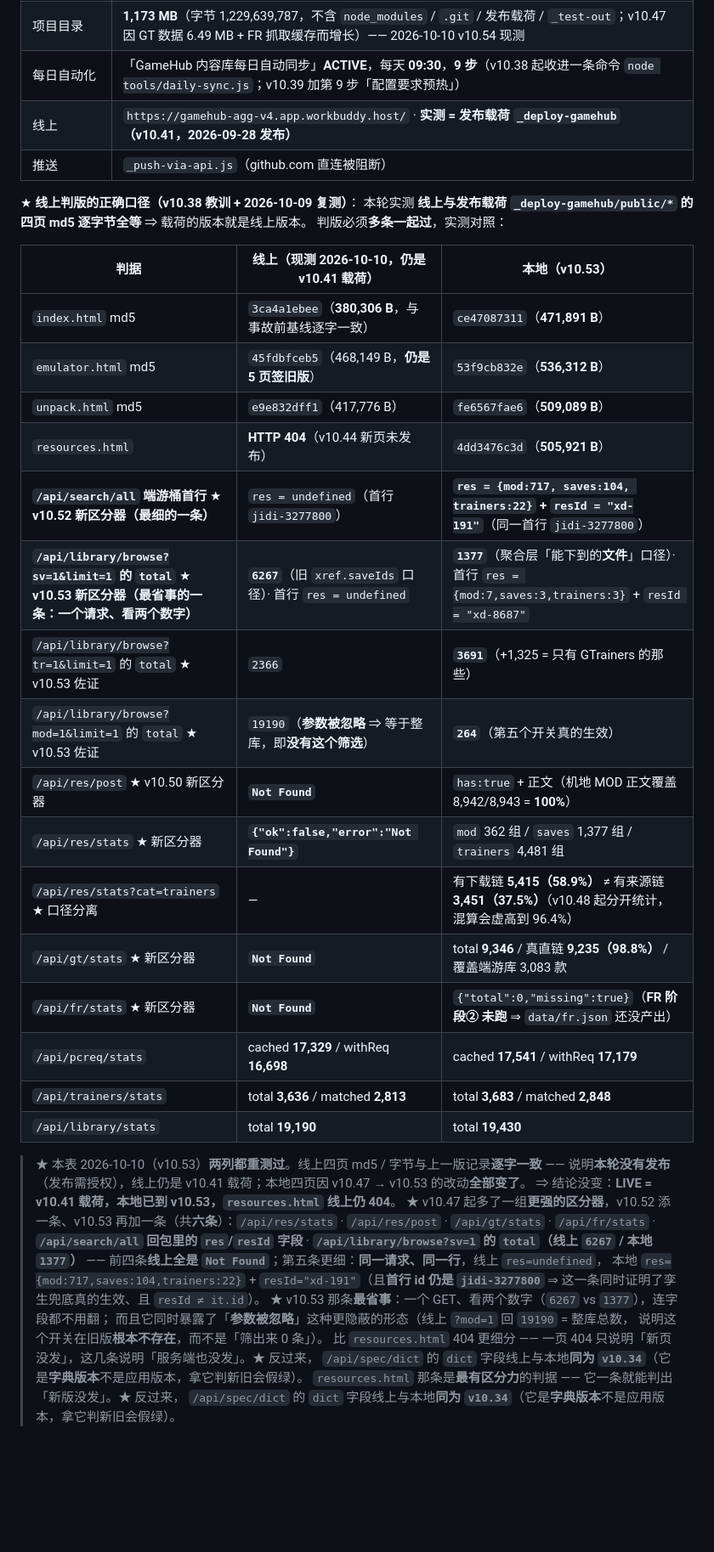
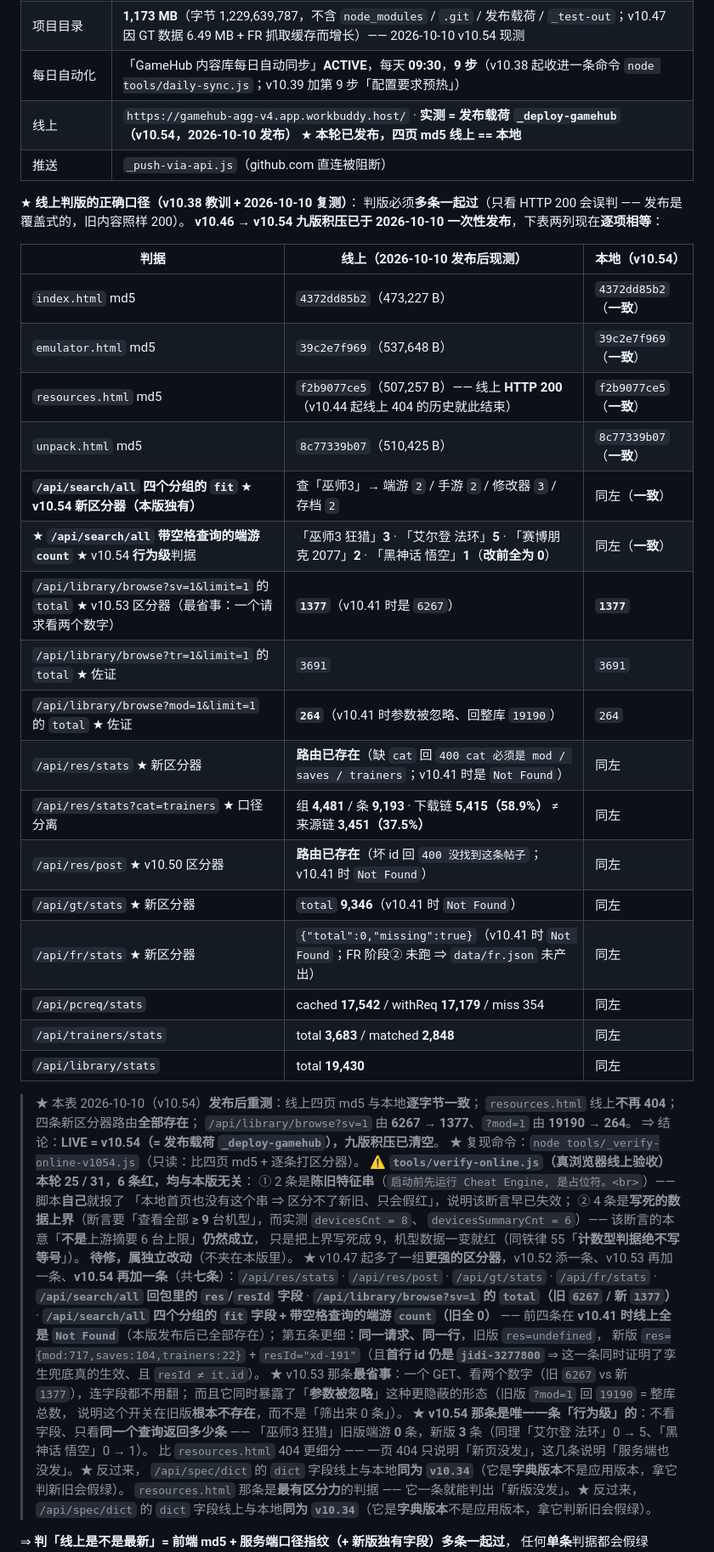
Before and after one commit to A13612812330/game-aggregator, a Markdown page: ROADMAP.md, the part around one of its changes. Shown at 85% size. Drawn GitHub-style; blank space fills up the shorter version.

Commit message:
v10.54 收尾：发布 v10.46→v10.54 九版上线 + 线上 md5 验收 + ROADMAP 线上判版表换新
线上由 v10.41 → v10.54：四页 md5 线上==本地、resources.html 不再 404、
四条新区分器路由全部存在、browse?sv=1 6267→1377、browse?mod=1 19190→264。
并记下两个发现：verify-online.js 有 6 条陈旧断言（2 陈旧特征串 + 4 写死数据上界 ≥9 vs 实测 8）；
浏览器层 BASE 默认写死 8123（常驻旧进程）⇒ 改了 server.js 必须先起新实例。

```diff
--- a/ROADMAP.md
+++ b/ROADMAP.md
@@ -194,44 +194,58 @@
 | 工具脚本 | **226** 个（`tools/*.js`，含 **105** 个 `_*` 临时探针与反证脚本，后者 `.gitignore` 覆盖）—— 2026-10-10 v10.54 现测 |
 | 项目目录 | **1,173 MB**（字节 1,229,639,787，不含 `node_modules` / `.git` / 发布载荷 / `_test-out`；v10.47 因 GT 数据 6.49 MB + FR 抓取缓存而增长）—— 2026-10-10 v10.54 现测 |
 | 每日自动化 | 「GameHub 内容库每日自动同步」**ACTIVE**，每天 **09:30**，**9 步**（v10.38 起收进一条命令 `node tools/daily-sync.js`；v10.39 加第 9 步「配置要求预热」） |
-| 线上 | `https://gamehub-agg-v4.app.workbuddy.host/` · **实测 = 发布载荷 `_deploy-gamehub`（v10.41，2026-09-28 发布）** |
+| 线上 | `https://gamehub-agg-v4.app.workbuddy.host/` · **实测 = 发布载荷 `_deploy-gamehub`（v10.54，2026-10-10 发布）** ★ **本轮已发布，四页 md5 线上 == 本地** |
 | 推送 | `_push-via-api.js`（github.com 直连被阻断） |
 
-★ **线上判版的正确口径（v10.38 教训 + 2026-10-09 复测）**：
-本轮实测 **线上与发布载荷 `_deploy-gamehub/public/*` 的四页 md5 逐字节全等** ⇒ 载荷的版本就是线上版本。
-判版必须**多条一起过**，实测对照：
+★ **线上判版的正确口径（v10.38 教训 + 2026-10-10 复测）**：
+判版必须**多条一起过**（只看 HTTP 200 会误判 —— 发布是覆盖式的，旧内容照样 200）。
+**v10.46 → v10.54 九版积压已于 2026-10-10 一次性发布**，下表两列现在**逐项相等**：
 
-| 判据 | 线上（现测 2026-10-10，仍是 v10.41 载荷） | 本地（v10.53） |
+| 判据 | 线上（2026-10-10 **发布后**现测） | 本地（v10.54） |
 |---|---|---|
-| `index.html` md5 | `3ca4a1ebee`（**380,306 B**，与事故前基线逐字一致） | `ce47087311`（**471,891 B**） |
-| `emulator.html` md5 | `45fdbfceb5`（468,149 B，**仍是 5 页签旧版**） | `53f9cb832e`（**536,312 B**） |
-| `unpack.html` md5 | `e9e832dff1`（417,776 B） | `fe6567fae6`（**509,089 B**） |
-| `resources.html` | **HTTP 404**（v10.44 新页未发布） | `4dd3476c3d`（**505,921 B**） |
-| **`/api/search/all` 端游桶首行** ★ **v10.52 新区分器（最细的一条）** | `res = undefined`（首行 `jidi-3277800`） | **`res = {mod:717, saves:104, trainers:22}` + `resId = "xd-191"`**（同一首行 `jidi-3277800`） |
-| **`/api/library/browse?sv=1&limit=1` 的 `total`** ★ **v10.53 新区分器（最省事的一条：一个请求、看两个数字）** | **`6267`**（旧 `xref.saveIds` 口径）· 首行 `res = undefined` | **`1377`**（聚合层「能下到的**文件**」口径）· 首行 `res = {mod:7,saves:3,trainers:3}` + `resId = "xd-8687"` |
-| `/api/library/browse?tr=1&limit=1` 的 `total` ★ v10.53 佐证 | `2366` | **`3691`**（+1,325 = 只有 GTrainers 的那些） |
-| `/api/library/browse?mod=1&limit=1` 的 `total` ★ v10.53 佐证 | `19190`（**参数被忽略** ⇒ 等于整库，即**没有这个筛选**） | **`264`**（第五个开关真的生效） |
-| `/api/res/post` ★ v10.50 新区分器 | **`Not Found`** | `has:true` + 正文（机地 MOD 正文覆盖 8,942/8,943 = **100%**） |
-| `/api/res/stats` ★ 新区分器 | **`{"ok":false,"error":"Not Found"}`** | `mod` 362 组 / `saves` 1,377 组 / `trainers` 4,481 组 |
-| `/api/res/stats?cat=trainers` ★ 口径分离 | — | 有下载链 **5,415（58.9%）** ≠ 有来源链 **3,451（37.5%）**（v10.48 起分开统计，混算会虚高到 96.4%） |
-| `/api/gt/stats` ★ 新区分器 | **`Not Found`** | total **9,346** / 真直链 **9,235（98.8%）** / 覆盖端游库 3,083 款 |
-| `/api/fr/stats` ★ 新区分器 | **`Not Found`** | `{"total":0,"missing":true}`（**FR 阶段② 未跑** ⇒ `data/fr.json` 还没产出） |
-| `/api/pcreq/stats` | cached **17,329** / withReq **16,698** | cached **17,541** / withReq **17,179** |
-| `/api/trainers/stats` | total **3,636** / matched **2,813** | total **3,683** / matched **2,848** |
-| `/api/library/stats` | total **19,190** | total **19,430** |
+| `index.html` md5 | `4372dd85b2`（473,227 B） | `4372dd85b2`（**一致**） |
+| `emulator.html` md5 | `39c2e7f969`（537,648 B） | `39c2e7f969`（**一致**） |
+| `resources.html` md5 | `f2b9077ce5`（507,257 B）—— 线上 **HTTP 200**（v10.44 起线上 404 的历史就此结束） | `f2b9077ce5`（**一致**） |
+| `unpack.html` md5 | `8c77339b07`（510,425 B） | `8c77339b07`（**一致**） |
+| **`/api/search/all` 四个分组的 `fit`** ★ **v10.54 新区分器（本版独有）** | 查「巫师3」→ 端游 `2` / 手游 `2` / 修改器 `3` / 存档 `2` | 同左（**一致**） |
+| ★ **`/api/search/all` 带空格查询的端游 `count`** ★ v10.54 **行为级**判据 | 「巫师3 狂猎」**3** · 「艾尔登 法环」**5** · 「赛博朋克 2077」**2** · 「黑神话 悟空」**1**（**改前全为 0**） | 同左（**一致**） |
+| `/api/library/browse?sv=1&limit=1` 的 `total` ★ v10.53 区分器（最省事：一个请求看两个数字） | **`1377`**（v10.41 时是 `6267`） | **`1377`** |
+| `/api/library/browse?tr=1&limit=1` 的 `total` ★ 佐证 | `3691` | `3691` |
+| `/api/library/browse?mod=1&limit=1` 的 `total` ★ 佐证 | **`264`**（v10.41 时参数被忽略、回整库 `19190`） | `264` |
+| `/api/res/stats` ★ 新区分器 | **路由已存在**（缺 `cat` 回 `400 cat 必须是 mod / saves / trainers`；v10.41 时是 `Not Found`） | 同左 |
+| `/api/res/stats?cat=trainers` ★ 口径分离 | 组 **4,481** / 条 **9,193** · 下载链 **5,415（58.9%）** ≠ 来源链 **3,451（37.5%）** | 同左 |
+| `/api/res/post` ★ v10.50 区分器 | **路由已存在**（坏 id 回 `400 没找到这条帖子`；v10.41 时 `Not Found`） | 同左 |
+| `/api/gt/stats` ★ 新区分器 | `total` **9,346**（v10.41 时 `Not Found`） | 同左 |
+| `/api/fr/stats` ★ 新区分器 | `{"total":0,"missing":true}`（v10.41 时 `Not Found`；FR 阶段② 未跑 ⇒ `data/fr.json` 未产出） | 同左 |
+| `/api/pcreq/stats` | cached **17,542** / withReq **17,179** / miss 354 | 同左 |
+| `/api/trainers/stats` | total **3,683** / matched **2,848** | 同左 |
+| `/api/library/stats` | total **19,430** | 同左 |
 
-> ★ 本表 2026-10-10（v10.53）**两列都重测过**。线上四页 md5 / 字节与上一版记录**逐字一致**
-> —— 说明**本轮没有发布**（发布需授权），线上仍是 v10.41 载荷；本地四页因 v10.47 → v10.53 的改动**全部变了**。
-> ⇒ 结论没变：**LIVE = v10.41 载荷，本地已到 v10.53，`resources.html` 线上仍 404**。
-> ★ v10.47 起多了一组**更强的区分器**，v10.52 添一条、v10.53 再加一条（共**六条**）：`/api/res/stats` ·
+> ★ 本表 2026-10-10（v10.54）**发布后重测**：线上四页 md5 与本地**逐字节一致**；
+> `resources.html` 线上**不再 404**；四条新区分器路由**全部存在**；
+> `/api/library/browse?sv=1` 由 **6267 → 1377**、`?mod=1` 由 **19190 → 264**。
+> ⇒ 结论：**LIVE = v10.54（= 发布载荷 `_deploy-gamehub`），九版积压已清空**。
+> ★ 复现命令：`node tools/_verify-online-v1054.js`（只读：比四页 md5 + 逐条打区分器）。
+> ⚠️ **`tools/verify-online.js`（真浏览器线上验收）本轮 25 / 31，6 条红，均与本版无关**：
+> ① 2 条是**陈旧特征串**（`启动前先运行 Cheat Engine, 是占位符。<br>`）—— 脚本**自己**就报了
+> 「本地首页也没有这个串 ⇒ 区分不了新旧、只会假红」，说明该断言早已失效；
+> ② 4 条是**写死的数据上界**（断言要「查看全部 **≥ 9** 台机型」，而实测 `devicesCnt = 8`、
+> `devicesSummaryCnt = 6`）—— 该断言的本意「**不是**上游摘要 6 台上限」**仍然成立**，
+> 只是把上界写死成 9，机型数据一变就红（同铁律 55「**计数型判据绝不写等号**」）。
+> **待修，属独立改动**（不夹在本版里）。
+> ★ v10.47 起多了一组**更强的区分器**，v10.52 添一条、v10.53 再加一条、**v10.54 再加一条**（共**七条**）：`/api/res/stats` ·
 > `/api/res/post` · `/api/gt/stats` · `/api/fr/stats` · **`/api/search/all` 回包里的 `res`/`resId` 字段** ·
-> **`/api/library/browse?sv=1` 的 `total`（线上 `6267` / 本地 `1377`）** ——
-> 前四条**线上全是 `Not Found`**；第五条更细：**同一请求、同一行**，线上 `res=undefined`，
-> 本地 `res={mod:717,saves:104,trainers:22}` + `resId="xd-191"`（且**首行 id 仍是 `jidi-3277800`**
+> **`/api/library/browse?sv=1` 的 `total`（旧 `6267` / 新 `1377`）** ·
+> **`/api/search/all` 四个分组的 `fit` 字段 + 带空格查询的端游 `count`（旧全 0）** ——
+> 前四条在 **v10.41 时线上全是 `Not Found`**（本版发布后已全部存在）；
+> 第五条更细：**同一请求、同一行**，旧版 `res=undefined`，
+> 新版 `res={mod:717,saves:104,trainers:22}` + `resId="xd-191"`（且**首行 id 仍是 `jidi-3277800`**
 > ⇒ 这一条同时证明了孪生兜底真的生效、且 `resId ≠ it.id`）。
-> ★ v10.53 那条**最省事**：一个 GET、看两个数字（`6267` vs `1377`），连字段都不用翻；
-> 而且它同时暴露了「**参数被忽略**」这种更隐蔽的形态（线上 `?mod=1` 回 `19190` = 整库总数，
+> ★ v10.53 那条**最省事**：一个 GET、看两个数字（旧 `6267` vs 新 `1377`），连字段都不用翻；
+> 而且它同时暴露了「**参数被忽略**」这种更隐蔽的形态（旧版 `?mod=1` 回 `19190` = 整库总数，
 > 说明这个开关在旧版**根本不存在**，而不是「筛出来 0 条」）。
+> ★ **v10.54 那条是唯一一条「行为级」的**：不看字段、只看**同一个查询返回多少条** ——
+> 「巫师3 狂猎」旧版端游 **0** 条，新版 **3** 条（同理「艾尔登 法环」0 → 5、「黑神话 悟空」0 → 1）。
 > 比 `resources.html` 404 更细分 —— 一页 404 只说明「新页没发」，这几条说明「服务端也没发」。★ 反过来，
 > `/api/spec/dict` 的 `dict` 字段线上与本地**同为 `v10.34`**（它是**字典版本**不是应用版本，拿它判新旧会假绿）。
 > `resources.html` 那条是**最有区分力**的判据 —— 它一条就能判出「新版没发」。★ 反过来，
```
Also changed, not shown: other parts of ROADMAP.md (+2 -1 lines).
